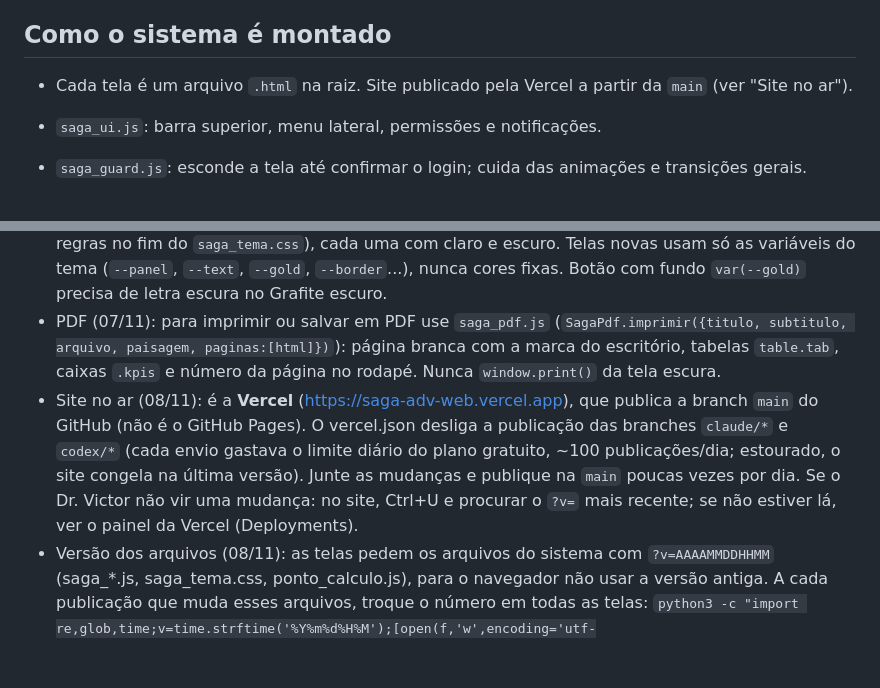
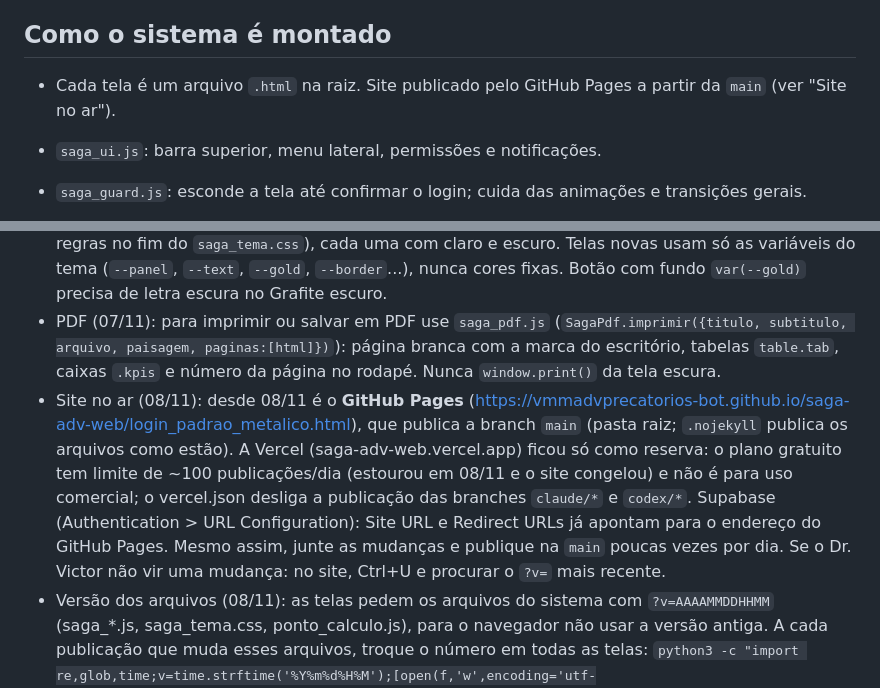
Before and after one commit to vmmadvprecatorios-bot/saga-adv-web, a Markdown page: AGENTS.md, 2 parts joined by grey strips. GitHub-like rendering; blank space fills up the shorter version.

Commit message:
Site oficial passa a ser o GitHub Pages; Vercel fica de reserva
Co-Authored-By: Claude Opus 5.5 <noreply@anthropic.com>
Claude-Session: https://claude.ai/code/session_013qkv4Kyt3cRKshMDywn8As

```diff
--- a/AGENTS.md
+++ b/AGENTS.md
@@ -17,7 +17,7 @@ Quem coordena e revisa o seu trabalho é o Claude. Ele confere o PR, testa e pub
 - Não acesse o banco real. Para testar telas, simule o Supabase (mock) no navegador.
 
 ## Como o sistema é montado
-- Cada tela é um arquivo `.html` na raiz. Site publicado pela Vercel a partir da `main` (ver "Site no ar").
+- Cada tela é um arquivo `.html` na raiz. Site publicado pelo GitHub Pages a partir da `main` (ver "Site no ar").
 - `saga_ui.js`: barra superior, menu lateral, permissões e notificações.
 - `saga_guard.js`: esconde a tela até confirmar o login; cuida das animações e transições gerais.
 - `saga_tema.css`: tema (claro/escuro, cores como variáveis). Use as variáveis, não cores soltas.
@@ -43,7 +43,7 @@ Quem coordena e revisa o seu trabalho é o Claude. Ele confere o PR, testa e pub
 - Se algo não pôde ser testado, escreva isso claramente no PR. Não afirme que testou o que não testou.
 - Temas (07/11): o SAGA tem duas cores de tema, Azul (padrão) e Grafite (`html[data-cor="grafite"]`, regras no fim do `saga_tema.css`), cada uma com claro e escuro. Telas novas usam só as variáveis do tema (`--panel`, `--text`, `--gold`, `--border`...), nunca cores fixas. Botão com fundo `var(--gold)` precisa de letra escura no Grafite escuro.
 - PDF (07/11): para imprimir ou salvar em PDF use `saga_pdf.js` (`SagaPdf.imprimir({titulo, subtitulo, arquivo, paisagem, paginas:[html]})`): página branca com a marca do escritório, tabelas `table.tab`, caixas `.kpis` e número da página no rodapé. Nunca `window.print()` da tela escura.
-- Site no ar (08/11): é a **Vercel** (https://saga-adv-web.vercel.app), que publica a branch `main` do GitHub (não é o GitHub Pages). O vercel.json desliga a publicação das branches `claude/*` e `codex/*` (cada envio gastava o limite diário do plano gratuito, ~100 publicações/dia; estourado, o site congela na última versão). Junte as mudanças e publique na `main` poucas vezes por dia. Se o Dr. Victor não vir uma mudança: no site, Ctrl+U e procurar o `?v=` mais recente; se não estiver lá, ver o painel da Vercel (Deployments).
+- Site no ar (08/11): desde 08/11 é o **GitHub Pages** (https://vmmadvprecatorios-bot.github.io/saga-adv-web/login_padrao_metalico.html), que publica a branch `main` (pasta raiz; `.nojekyll` publica os arquivos como estão). A Vercel (saga-adv-web.vercel.app) ficou só como reserva: o plano gratuito tem limite de ~100 publicações/dia (estourou em 08/11 e o site congelou) e não é para uso comercial; o vercel.json desliga a publicação das branches `claude/*` e `codex/*`. Supabase (Authentication > URL Configuration): Site URL e Redirect URLs já apontam para o endereço do GitHub Pages. Mesmo assim, junte as mudanças e publique na `main` poucas vezes por dia. Se o Dr. Victor não vir uma mudança: no site, Ctrl+U e procurar o `?v=` mais recente.
 - Versão dos arquivos (08/11): as telas pedem os arquivos do sistema com `?v=AAAAMMDDHHMM` (saga_*.js, saga_tema.css, ponto_calculo.js), para o navegador não usar a versão antiga. A cada publicação que muda esses arquivos, troque o número em todas as telas: `python3 -c "import re,glob,time;v=time.strftime('%Y%m%d%H%M');[open(f,'w',encoding='utf-8').write(re.sub(r'((?:src|href)=\")((?:saga_[a-z_]+|ponto_calculo)\.(?:js|css))(?:\?v=\d+)?(\")',lambda m:m.group(1)+m.group(2)+'?v='+v+m.group(3),open(f,encoding='utf-8').read())) for f in glob.glob('*.html')]"`.
 - Botões (08/11, Dr. Victor): TODOS os botões são finos e discretos, nada de bloco preto/azul cheio nem letra grossa. Três grupos com regra no fim do saga_tema.css: ESCOLHA selecionada (abas, filtros, Kanban/Lista, períodos: fundo translúcido da cor de destaque + contorno fino), AÇÃO principal (Novo, Salvar, Confirmar: mesmo tom translúcido, um pouco mais marcado, letra normal) e AÇÃO secundária (Editar, Atualizar, Cancelar: fundo leve, contorno leve, letra fina). No modo claro os botões ficam um tom mais escuros que o fundo; no escuro, um tom mais claros (variáveis --sb-*). Perigo (vermelho) não muda. Classe nova de botão entra na lista certa de lá. Vários "Novo X" na mesma tela viram UM botão com menu embutido (como "+ Nova nota").
 - Idioma (08/11, Dr. Victor): sempre falar com ele, raciocinar e escrever tudo (mensagens, textos das telas, comentários, registros, mensagens de commit) em **português do Brasil**. Só o código em si (nomes técnicos, linguagem de programação) pode ficar em inglês. Outra língua só se ele pedir.
```
Also changed, not shown: CLAUDE.md (+2 -2 lines).
